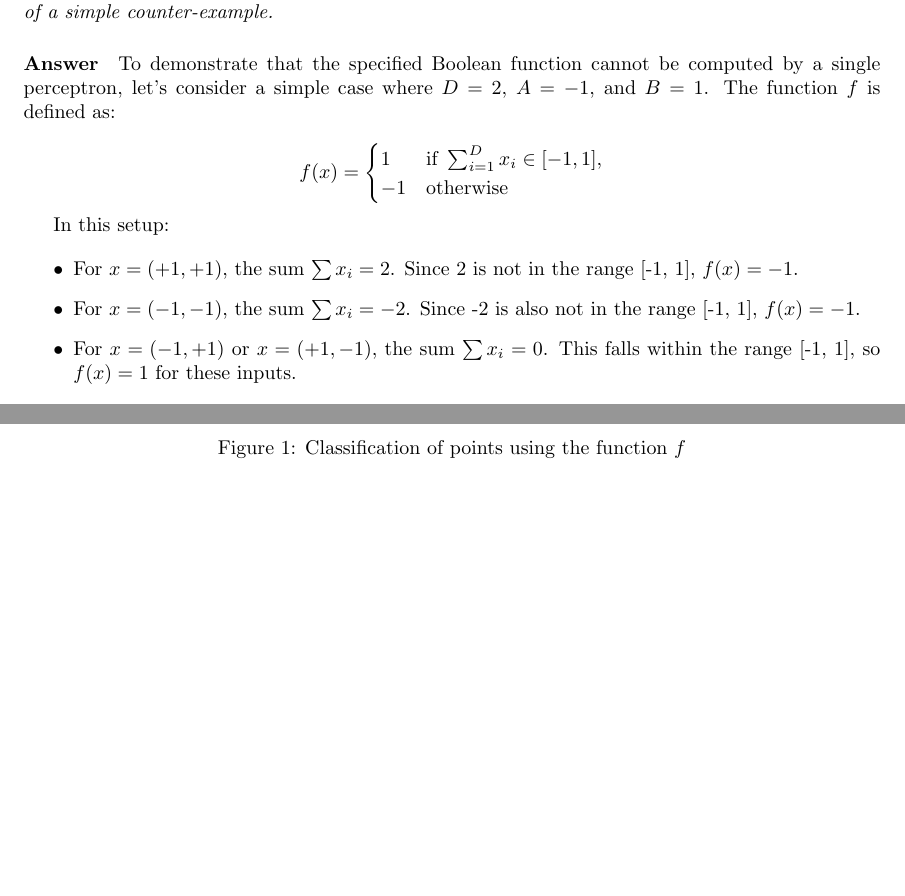
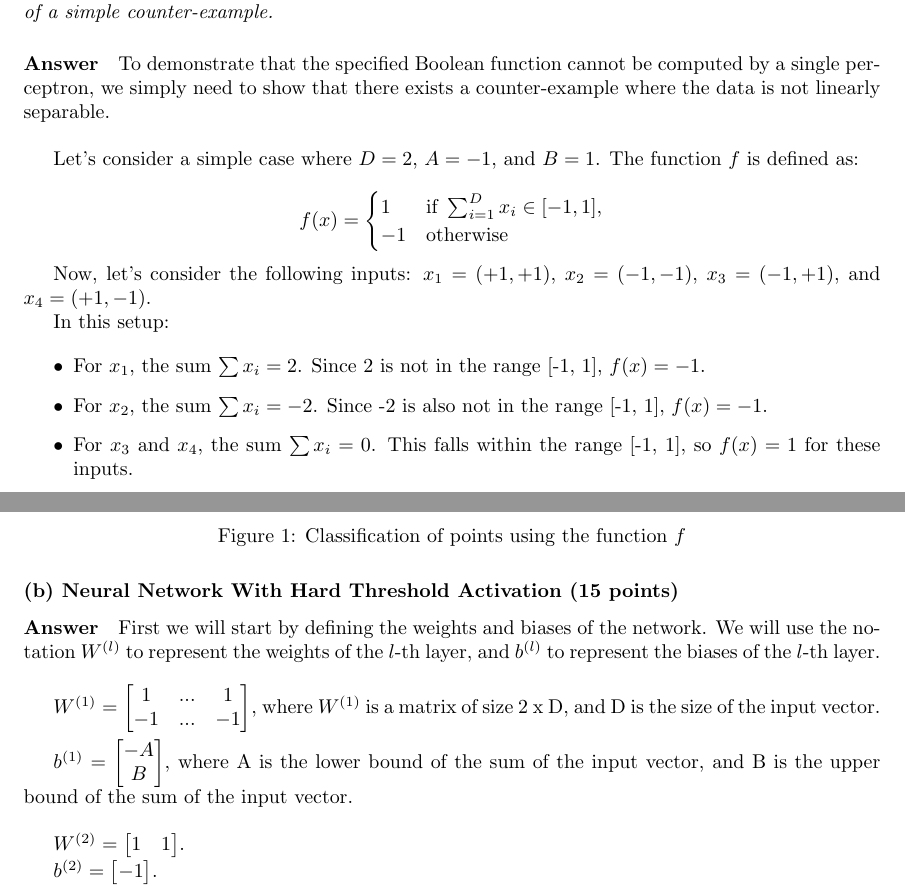
Before and after one commit to SebastiaoCarvalho/dl-hw1, a LaTeX document (skeleton_code/question_3_answers.tex): two parts of pages 1 and 2 of 2, joined at a grey line, cut so that both start at the same text, the shorter picture padded with empty space. Compiled offline with pdfLaTeX.

Commit message:
add basics of question 3-1b

```diff
--- a/skeleton_code/question_3_answers.tex
+++ b/skeleton_code/question_3_answers.tex
@@ -21,7 +21,10 @@ Show that the function above cannot generally be computed with a single perceptr
 
 \paragraph{Answer}
 
-To demonstrate that the specified Boolean function cannot be computed by a single perceptron, let's consider a simple case where \( D = 2 \), \( A = -1 \), and \( B = 1 \). The function \( f \) is defined as:
+To demonstrate that the specified Boolean function cannot be computed by a single perceptron, we simply need to show
+that there exists a counter-example where the data is not linearly separable.\\
+
+Let's consider a simple case where \( D = 2 \), \( A = -1 \), and \( B = 1 \). The function \( f \) is defined as:
 
 \[
 f(x) =
@@ -31,12 +34,15 @@ f(x) =
 \end{cases}
 \]
 
+Now, let's consider the following inputs:
+\(x_1 = (+1, +1)\), \(x_2 = (-1, -1)\), \(x_3 = (-1, +1)\), and \(x_4 = (+1, -1)\).
+
 In this setup:
 
 \begin{itemize}
-    \item For \( x = (+1, +1) \), the sum \( \sum x_i = 2 \). Since 2 is not in the range [-1, 1], \( f(x) = -1 \).
-    \item For \( x = (-1, -1) \), the sum \( \sum x_i = -2 \). Since -2 is also not in the range [-1, 1], \( f(x) = -1 \).
-    \item For \( x = (-1, +1) \) or \( x = (+1, -1) \), the sum \( \sum x_i = 0 \). This falls within the range [-1, 1], so \( f(x) = 1 \) for these inputs.
+    \item For \( x_1 \), the sum \( \sum x_i = 2 \). Since 2 is not in the range [-1, 1], \( f(x) = -1 \).
+    \item For \( x_2 \), the sum \( \sum x_i = -2 \). Since -2 is also not in the range [-1, 1], \( f(x) = -1 \).
+    \item For \( x_3 \) and \( x_4 \), the sum \( \sum x_i = 0 \). This falls within the range [-1, 1], so \( f(x) = 1 \) for these inputs.
 \end{itemize}
 
 The visual representation of the points can be seen in Figure \ref{fig:points}. The red points represent the inputs that should be classified as \( +1 \) and the blue points represent the inputs that should be classified as \( -1 \).
@@ -52,4 +58,45 @@ This example thus serves as a counter-example proving that the given function ca
     \label{fig:points}
 \end{figure}
 
+\subsubsection*{(b) Neural Network With Hard Threshold Activation (15 points)}
+
+% Show that the function above can be computed with a multilayer perceptron
+% with a single hidden layer with two hidden units and hard threshold activations
+% g: R → {-1,+1} with
+
+% and where all the weights and biases are integers (positive, negative, or zero).
+% Provide all the weights and biases of such network, and ensure that the resulting network
+% is robust to infinitesimal perturbation of the inputs, i.e., the resulting function h : R
+% D →
+% R should be such that limt→0 h(x+tv) = h(x) = f(x) for any x ∈ {-1,+1}
+% D and v ∈ R
+% D.
+
+\paragraph{Answer}
+
+First we will start by defining the weights and biases of the network. We will use the notation
+\( W^{(l)} \) to represent the weights of the \( l \)-th layer, and \( b^{(l)} \) to represent the biases of the \( l \)-th layer. \\
+
+\( W^{(1)} = \begin{bmatrix}
+    1 & ... & 1\\
+    -1 & ...  & -1
+\end{bmatrix}
+\), where \(W^{(1)}\) is a matrix of size 2 x D, and D is the size of the input vector. \\
+
+\(b^{(1)} = \begin{bmatrix}
+    -A\\
+    B
+\end{bmatrix}
+\), where A is the lower bound of the sum of the input vector, and B is the upper bound of the sum of the input vector. \\
+
+\( W^{(2)} = \begin{bmatrix}
+    1 & 1
+\end{bmatrix}
+\).
+
+\(b^{(2)} = \begin{bmatrix}
+    -1
+\end{bmatrix}
+\).
+
 \end{document}
```
Also changed, not shown: skeleton_code/question_3_answers.pdf (added).
